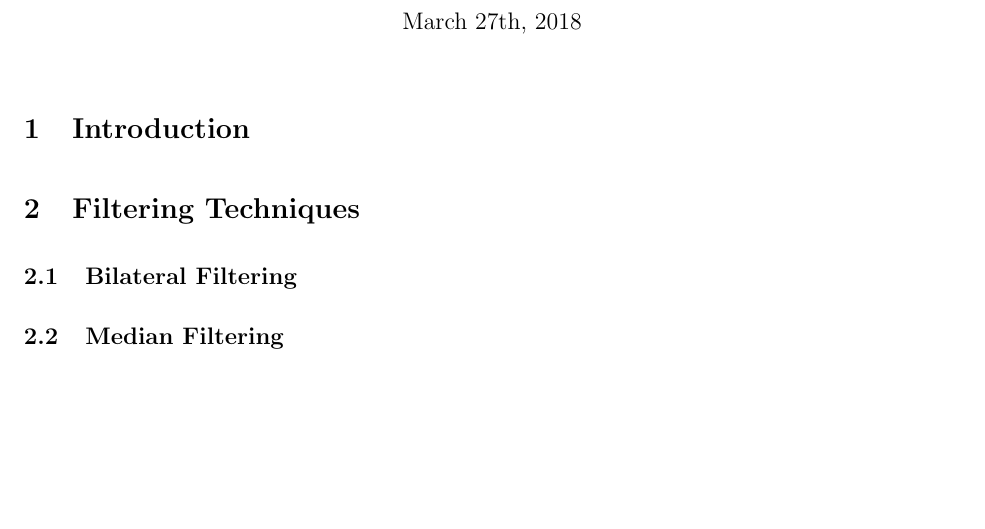
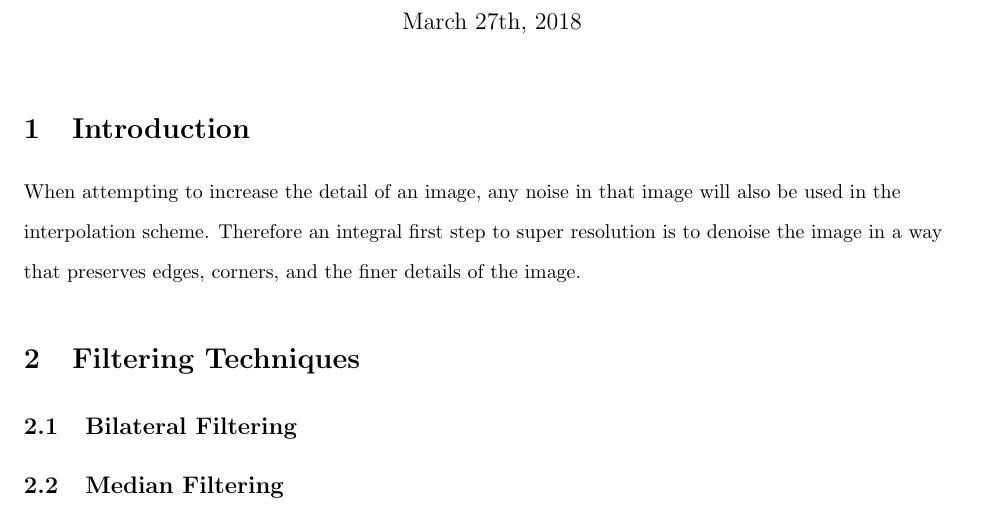
Before and after one commit to MichaelStergianis/MATH4042-project, a LaTeX document (project-report/project-report.tex): part of the page, cut so that both start at the same text, the shorter picture padded with empty space. Compiled offline with pdfLaTeX.

Commit message:
Add short introduction

```diff
--- a/project-report/project-report.tex
+++ b/project-report/project-report.tex
@@ -20,17 +20,23 @@
 
 \begin{document}
 \maketitle
-
+%
 \section{Introduction}
-
+\begin{flushleft}
+  %
+  When attempting to increase the detail of an image, any noise in
+  that image will also be used in the interpolation scheme. Therefore
+  an integral first step to super resolution is to denoise the image
+  in a way that preserves edges, corners, and the finer details of the
+  image.
+  %
+\end{flushleft}
+%
 \section{Filtering Techniques}
 \subsection{Bilateral Filtering}
 \subsection{Median Filtering}
 Super resolution techniques often requires some de-blurring
 techniques. Median filtering is a common technique to remove noise
 from an image.
-
-
-
-
+%
 \end{document}
```
